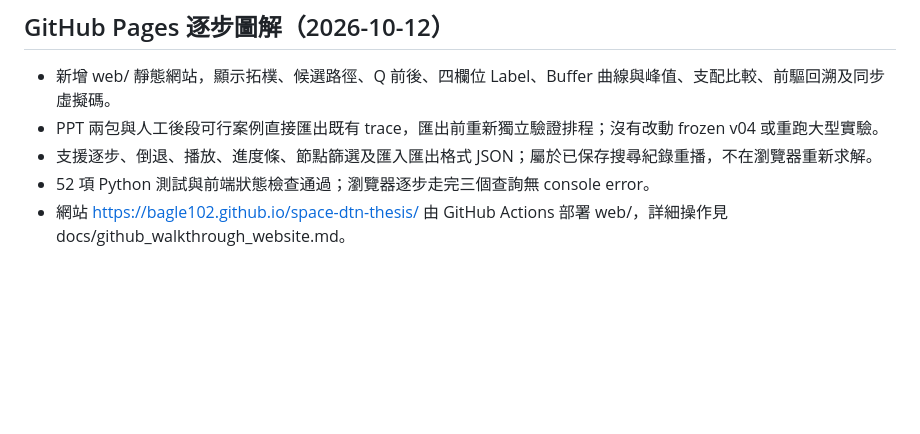
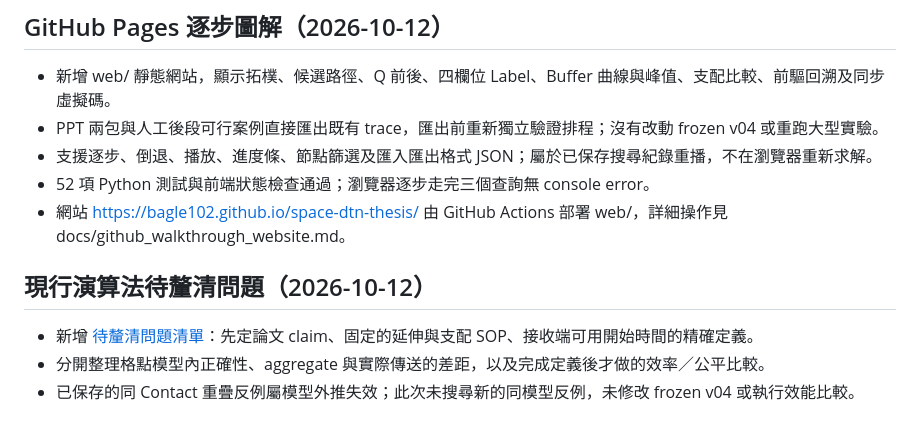
Before and after one commit to BAGLE102/space-dtn-thesis, a Markdown page: PROGRESS.md, the part around one of its changes. Drawn GitHub-style; blank space fills up the shorter version.

Commit message:
Document open algorithm and model questions

```diff
--- a/PROGRESS.md
+++ b/PROGRESS.md
@@ -166,3 +166,9 @@
 - 支援逐步、倒退、播放、進度條、節點篩選及匯入匯出格式 JSON；屬於已保存搜尋紀錄重播，不在瀏覽器重新求解。
 - 52 項 Python 測試與前端狀態檢查通過；瀏覽器逐步走完三個查詢無 console error。
 - 網站 https://bagle102.github.io/space-dtn-thesis/ 由 GitHub Actions 部署 web/，詳細操作見 docs/github_walkthrough_website.md。
+
+## 現行演算法待釐清問題（2026-10-12）
+
+- 新增 [待釐清問題清單](docs/open_questions_v01.md)：先定論文 claim、固定的延伸與支配 SOP、接收端可用開始時間的精確定義。
+- 分開整理格點模型內正確性、aggregate 與實際傳送的差距，以及完成定義後才做的效率／公平比較。
+- 已保存的同 Contact 重疊反例屬模型外推失效；此次未搜尋新的同模型反例，未修改 frozen v04 或執行效能比較。
```
Also changed, not shown: other parts of PROGRESS.md (+1 -1 lines), CHANGELOG.md (+2 -0 lines), docs/open_questions_v01.md (added, +44 -0 lines).
